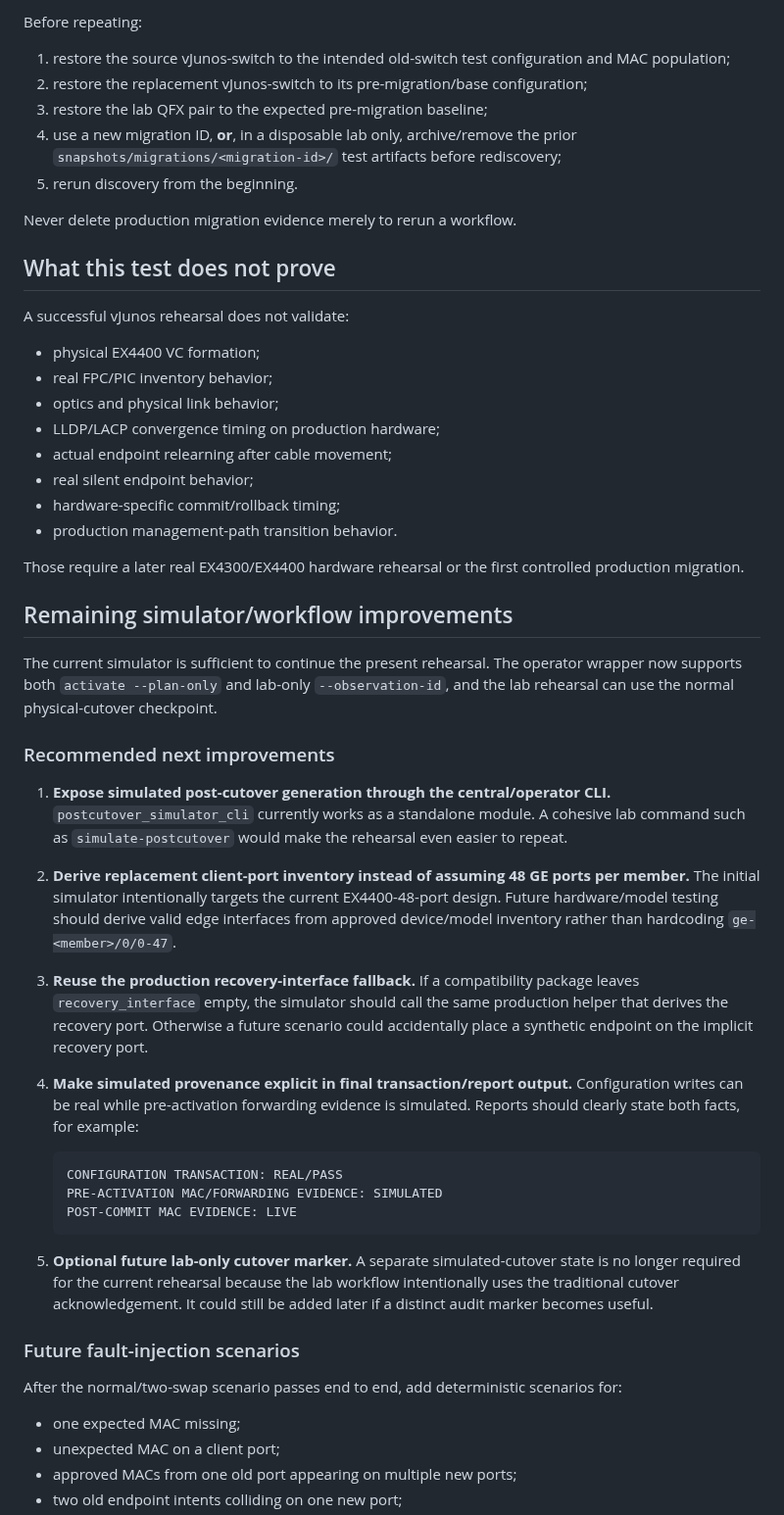
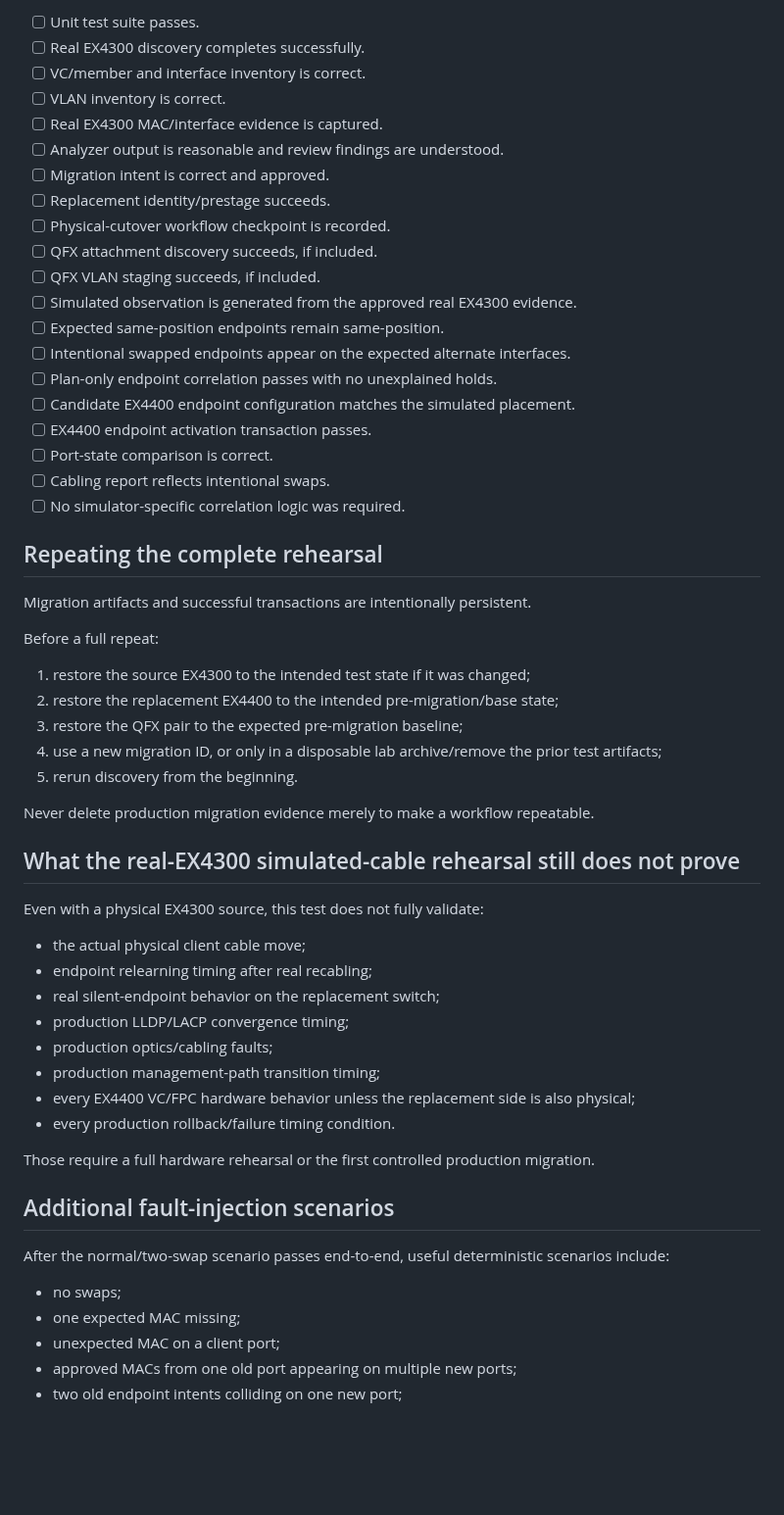
Before and after one commit to sphoffman/ex4300-ex4400-migration, a Markdown page: docs/simulated-migration-testing.md, the part around one of its changes. Shown at 98% size. Drawn GitHub-style; blank space fills up the shorter version.

````diff
--- a/docs/simulated-migration-testing.md
+++ b/docs/simulated-migration-testing.md
@@ -393,60 +398,59 @@ The migration artifacts and successful endpoint transactions are intentionally p
 
-Before repeating:
+- [ ] Unit test suite passes.
+- [ ] Real EX4300 discovery completes successfully.
+- [ ] VC/member and interface inventory is correct.
+- [ ] VLAN inventory is correct.
+- [ ] Real EX4300 MAC/interface evidence is captured.
+- [ ] Analyzer output is reasonable and review findings are understood.
+- [ ] Migration intent is correct and approved.
+- [ ] Replacement identity/prestage succeeds.
+- [ ] Physical-cutover workflow checkpoint is recorded.
+- [ ] QFX attachment discovery succeeds, if included.
+- [ ] QFX VLAN staging succeeds, if included.
+- [ ] Simulated observation is generated from the approved real EX4300 evidence.
+- [ ] Expected same-position endpoints remain same-position.
+- [ ] Intentional swapped endpoints appear on the expected alternate interfaces.
+- [ ] Plan-only endpoint correlation passes with no unexplained holds.
+- [ ] Candidate EX4400 endpoint configuration matches the simulated placement.
+- [ ] EX4400 endpoint activation transaction passes.
+- [ ] Port-state comparison is correct.
+- [ ] Cabling report reflects intentional swaps.
+- [ ] No simulator-specific correlation logic was required.
 
-1. restore the source vJunos-switch to the intended old-switch test configuration and MAC population;
-2. restore the replacement vJunos-switch to its pre-migration/base configuration;
-3. restore the lab QFX pair to the expected pre-migration baseline;
-4. use a new migration ID, **or**, in a disposable lab only, archive/remove the prior `snapshots/migrations/<migration-id>/` test artifacts before rediscovery;
+## Repeating the complete rehearsal
+
+Migration artifacts and successful transactions are intentionally persistent.
+
+Before a full repeat:
+
+1. restore the source EX4300 to the intended test state if it was changed;
+2. restore the replacement EX4400 to the intended pre-migration/base state;
+3. restore the QFX pair to the expected pre-migration baseline;
+4. use a new migration ID, or only in a disposable lab archive/remove the prior test artifacts;
 5. rerun discovery from the beginning.
 
-Never delete production migration evidence merely to rerun a workflow.
+Never delete production migration evidence merely to make a workflow repeatable.
 
-## What this test does not prove
+## What the real-EX4300 simulated-cable rehearsal still does not prove
 
-A successful vJunos rehearsal does not validate:
+Even with a physical EX4300 source, this test does not fully validate:
 
-- physical EX4400 VC formation;
-- real FPC/PIC inventory behavior;
-- optics and physical link behavior;
-- LLDP/LACP convergence timing on production hardware;
-- actual endpoint relearning after cable movement;
-- real silent endpoint behavior;
-- hardware-specific commit/rollback timing;
-- production management-path transition behavior.
+- the actual physical client cable move;
+- endpoint relearning timing after real recabling;
+- real silent-endpoint behavior on the replacement switch;
+- production LLDP/LACP convergence timing;
+- production optics/cabling faults;
+- production management-path transition timing;
+- every EX4400 VC/FPC hardware behavior unless the replacement side is also physical;
+- every production rollback/failure timing condition.
 
-Those require a later real EX4300/EX4400 hardware rehearsal or the first controlled production migration.
+Those require a full hardware rehearsal or the first controlled production migration.
 
-## Remaining simulator/workflow improvements
+## Additional fault-injection scenarios
 
-The current simulator is sufficient to continue the present rehearsal. The operator wrapper now supports both `activate --plan-only` and lab-only `--observation-id`, and the lab rehearsal can use the normal physical-cutover checkpoint.
+After the normal/two-swap scenario passes end-to-end, useful deterministic scenarios include:
 
-### Recommended next improvements
-
-1. **Expose simulated post-cutover generation through the central/operator CLI.**
-   `postcutover_simulator_cli` currently works as a standalone module. A cohesive lab command such as `simulate-postcutover` would make the rehearsal even easier to repeat.
-
-2. **Derive replacement client-port inventory instead of assuming 48 GE ports per member.**
-   The initial simulator intentionally targets the current EX4400-48-port design. Future hardware/model testing should derive valid edge interfaces from approved device/model inventory rather than hardcoding `ge-<member>/0/0-47`.
-
-3. **Reuse the production recovery-interface fallback.**
-   If a compatibility package leaves `recovery_interface` empty, the simulator should call the same production helper that derives the recovery port. Otherwise a future scenario could accidentally place a synthetic endpoint on the implicit recovery port.
-
-4. **Make simulated provenance explicit in final transaction/report output.**
-   Configuration writes can be real while pre-activation forwarding evidence is simulated. Reports should clearly state both facts, for example:
-
-   ```text
-   CONFIGURATION TRANSACTION: REAL/PASS
-   PRE-ACTIVATION MAC/FORWARDING EVIDENCE: SIMULATED
-   POST-COMMIT MAC EVIDENCE: LIVE
-   ```
-
-5. **Optional future lab-only cutover marker.**
-   A separate simulated-cutover state is no longer required for the current rehearsal because the lab workflow intentionally uses the traditional cutover acknowledgement. It could still be added later if a distinct audit marker becomes useful.
-
-### Future fault-injection scenarios
-
-After the normal/two-swap scenario passes end to end, add deterministic scenarios for:
-
+- no swaps;
 - one expected MAC missing;
 - unexpected MAC on a client port;
 - approved MACs from one old port appearing on multiple new ports;
````
Also changed, not shown: other parts of docs/simulated-migration-testing.md (+230 -209 lines).
